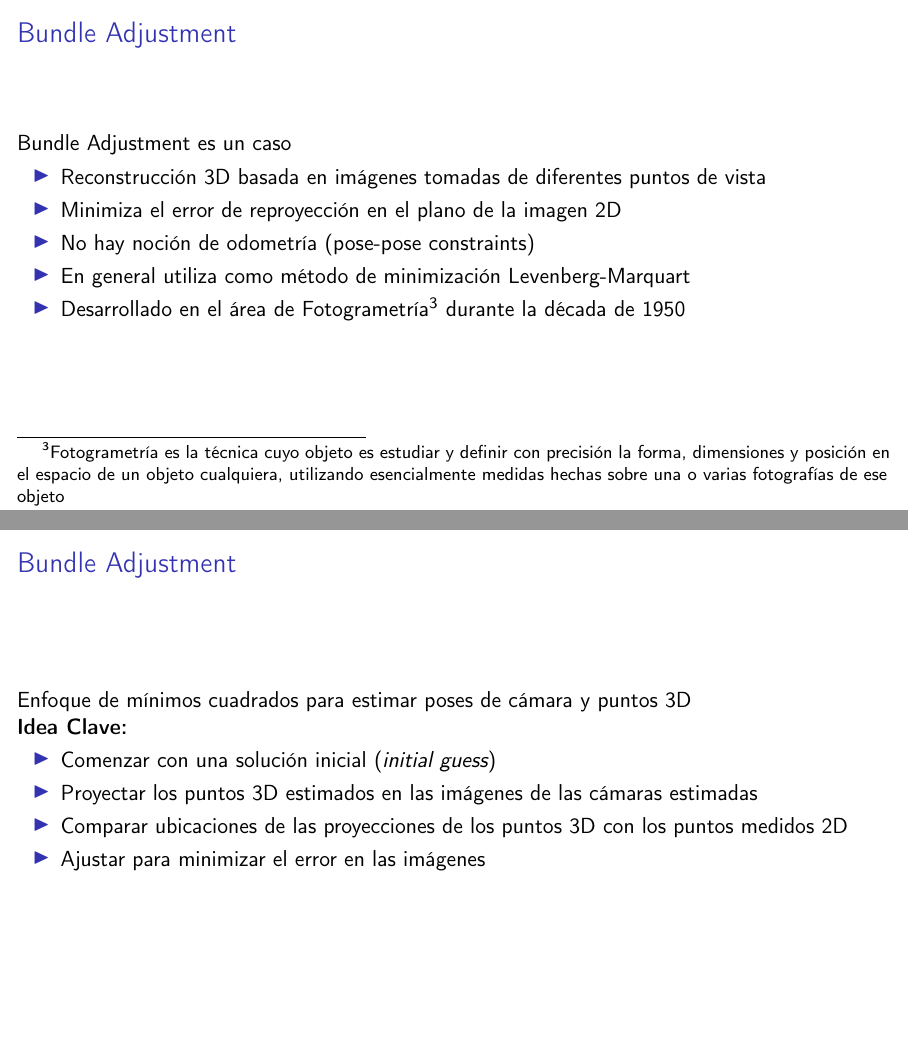
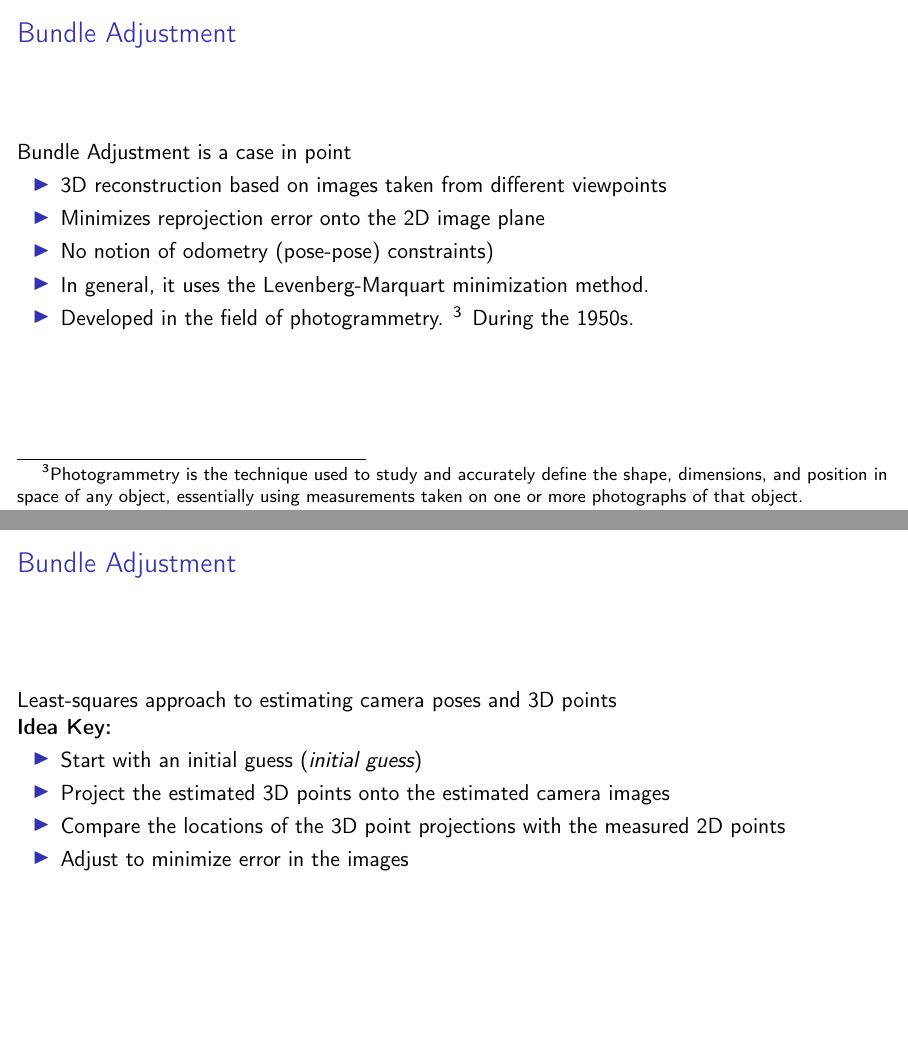
Before and after one commit to taihup/course-mobile-robotics, LaTeX slides (teoricas/teorica_08/slides.tex, which reads teoricas/teorica_08/src/bundle_adjustment.tex): pages 124 and 127 of 131, joined at a grey line. Compiled offline with pdfLaTeX.

Commit message:
Translate bundle_adjustment.tex

```diff
--- a/teoricas/teorica_08/slides.tex
+++ b/teoricas/teorica_08/slides.tex
@@ -20,9 +20,9 @@
 \bibliography{../../common/bibliography.bib}
 
 \subtitle{SLAM: Simultaneous Localization and Mapping}
-\title{Robótica Móvil}
+\title{Mobile Robotics}
 \author{Taihú Pire}
-\institute{Laboratorio de Robótica}
+\institute{Robotics Lab}
 \titlegraphic{\includegraphics[width=0.4\textwidth]{images/cifasis_logo.pdf}}
 \date{}
 
--- a/teoricas/teorica_08/src/bundle_adjustment.tex
+++ b/teoricas/teorica_08/src/bundle_adjustment.tex
@@ -20,16 +20,16 @@
 
    \begin{frame}
    \frametitle{Bundle Adjustment}
-    \note{Información extraída de https://youtu.be/BuRCJ2fegcc y de https://youtu.be/mZBdPgBtrCM}
+   \note{Information taken from https://youtu.be/BuRCJ2fegcc and https://youtu.be/mZBdPgBtrCM}
 
-    Bundle Adjustment es un caso
+   Bundle Adjustment is a case in point
 
    \begin{itemize}
-        \item Reconstrucción 3D basada en imágenes tomadas de diferentes puntos de vista
-        \item Minimiza el error de reproyección en el plano de la imagen 2D
-        \item No hay noción de odometría (pose-pose constraints)
-        \item En general utiliza como método de minimización Levenberg-Marquart
-        \item Desarrollado en el área de Fotogrametría\footnote{Fotogrametría es la técnica cuyo objeto es estudiar y definir con precisión la forma, dimensiones y posición en el espacio de un objeto cualquiera, utilizando esencialmente medidas hechas sobre una o varias fotografías de ese objeto} durante la década de 1950
+   \item 3D reconstruction based on images taken from different viewpoints
+   \item Minimizes reprojection error onto the 2D image plane
+   \item No notion of odometry (pose-pose) constraints)
+   \item In general, it uses the Levenberg-Marquart minimization method.
+   \item Developed in the field of photogrammetry. \footnote{Photogrammetry is the technique used to study and accurately define the shape, dimensions, and position in space of any object, essentially using measurements taken on one or more photographs of that object.} During the 1950s.
    \end{itemize}
 
    \end{frame}
@@ -68,15 +67,15 @@
    \begin{frame}
    \frametitle{Bundle Adjustment}
-    \note{Extraído de Cyrill Stachniss https://youtu.be/LKDLcKrWOIU?si=InRBlf5Nmf7mGM9H}
+   \note{Taken from Cyrill Stachniss https://youtu.be/LKDLcKrWOIU?si=InRBlf5Nmf7mGM9H}
 
-    Enfoque de mínimos cuadrados para estimar poses de cámara y puntos 3D
+   Least-squares approach to estimating camera poses and 3D points
 
-    \textbf{Idea Clave:}
+   \textbf{Idea Key:}
    \begin{itemize}
-        \item Comenzar con una solución inicial (\emph{initial guess})
-        \item Proyectar los puntos 3D estimados en las imágenes de las cámaras estimadas
-        \item Comparar ubicaciones de las proyecciones de los puntos 3D con los puntos medidos 2D
-        \item Ajustar para minimizar el error en las imágenes
+   \item Start with an initial guess (\emph{initial guess})
+   \item Project the estimated 3D points onto the estimated camera images
+   \item Compare the locations of the 3D point projections with the measured 2D points
+   \item Adjust to minimize error in the images
    \end{itemize}
 
    \end{frame}
```
Also changed, not shown: teoricas/teorica_08/slides.tex (2 more changed lines), teoricas/teorica_08/src/bundle_adjustment.tex (35 more changed lines). Lines whose indentation alone changed are shown as unchanged.
